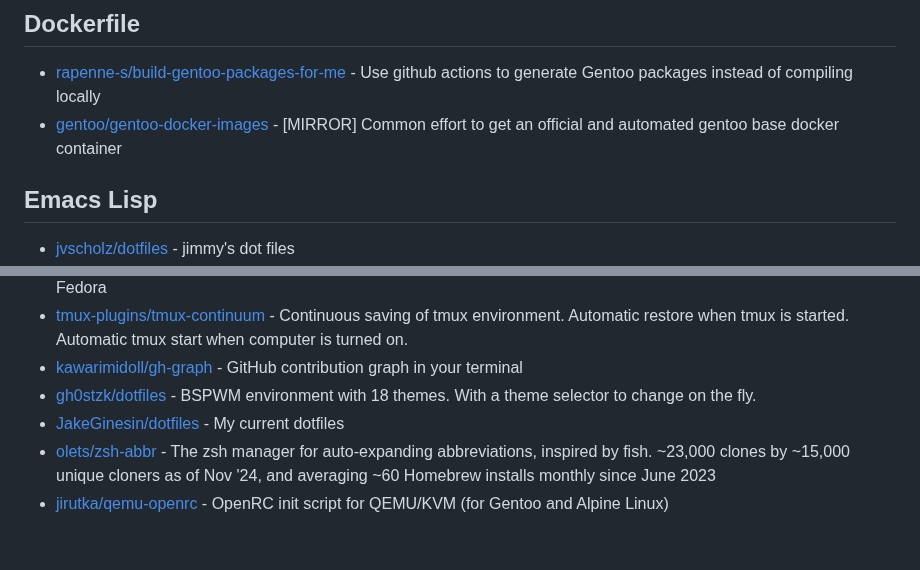
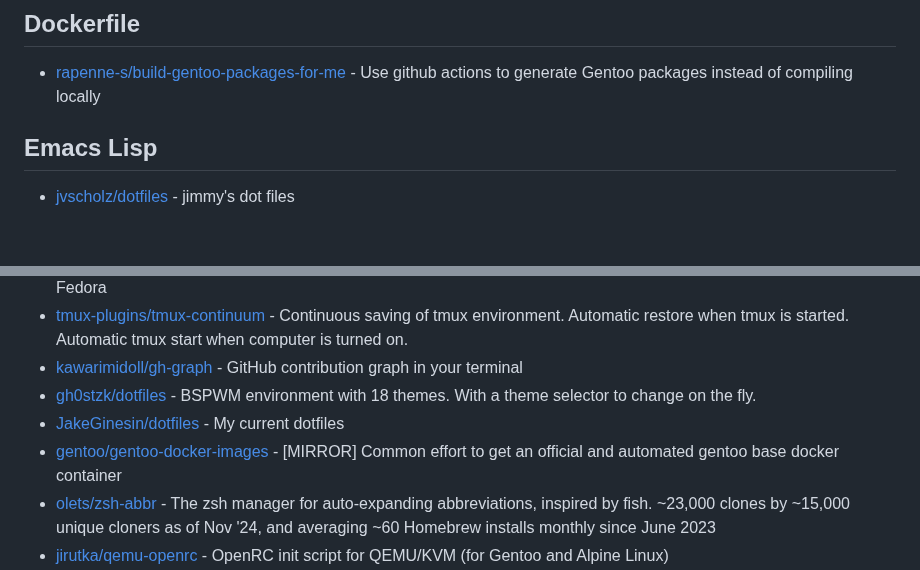
Before and after one commit to Ahwxorg/Ahwxorg, a Markdown page: AWESOME-STARS.md, 2 parts joined by grey strips. Drawn GitHub-style; blank space fills up the shorter version.

Commit message:
Update awesome stars

```diff
--- a/AWESOME-STARS.md
+++ b/AWESOME-STARS.md
@@ -147,7 +147,6 @@
 ## Dockerfile
 
 - [rapenne-s/build-gentoo-packages-for-me](https://github.com/rapenne-s/build-gentoo-packages-for-me) - Use github actions to generate Gentoo packages instead of compiling locally
-- [gentoo/gentoo-docker-images](https://github.com/gentoo/gentoo-docker-images) - [MIRROR] Common effort to get an official and automated gentoo base docker container
 
 ## Emacs Lisp
 
@@ -388,6 +387,7 @@
 - [kawarimidoll/gh-graph](https://github.com/kawarimidoll/gh-graph) - GitHub contribution graph in your terminal
 - [gh0stzk/dotfiles](https://github.com/gh0stzk/dotfiles) - BSPWM environment with 18 themes. With a theme selector to change on the fly.
 - [JakeGinesin/dotfiles](https://github.com/JakeGinesin/dotfiles) - My current dotfiles
+- [gentoo/gentoo-docker-images](https://github.com/gentoo/gentoo-docker-images) - [MIRROR] Common effort to get an official and automated gentoo base docker container
 - [olets/zsh-abbr](https://github.com/olets/zsh-abbr) - The zsh manager for auto-expanding abbreviations, inspired by fish. ~23,000 clones by ~15,000 unique cloners as of Nov '24, and averaging ~60 Homebrew installs monthly since June 2023
 - [jirutka/qemu-openrc](https://github.com/jirutka/qemu-openrc) - OpenRC init script for QEMU/KVM (for Gentoo and Alpine Linux)
 - [angristan/wireguard-install](https://github.com/angristan/wireguard-install) - WireGuard VPN installer for Linux servers
```
